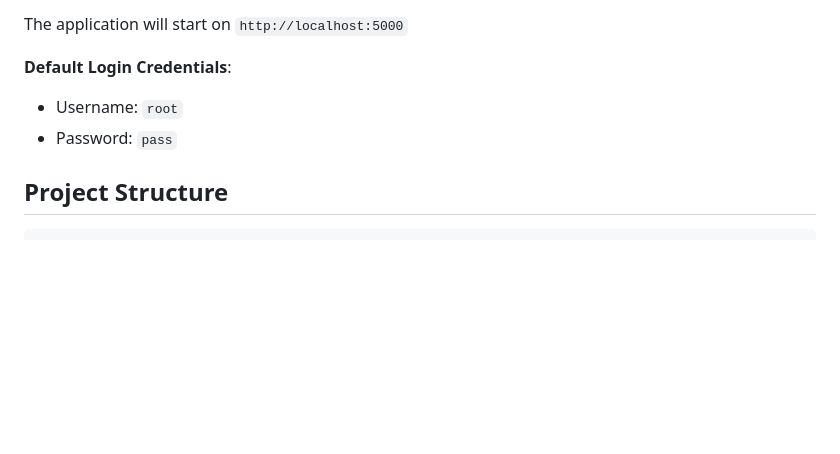
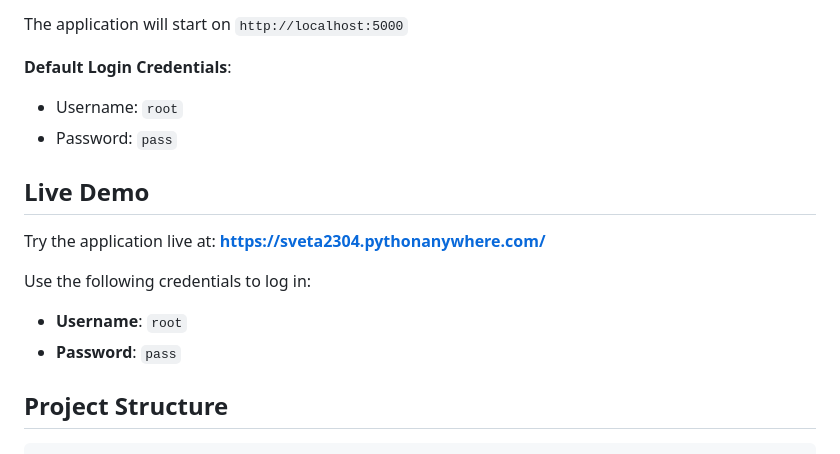
Before and after one commit to Svitlana937/student-manager-project, a Markdown page: README.md, the part around the change. GitHub-like rendering; blank space fills up the shorter version.

Commit message:
Add live demo section to README with access credentials

```diff
--- a/README.md
+++ b/README.md
@@ -77,6 +77,14 @@ The application will start on `http://localhost:5000`
 **Default Login Credentials**:
 - Username: `root`
 - Password: `pass`
+
+## Live Demo
+
+Try the application live at: **[https://sveta2304.pythonanywhere.com/](https://sveta2304.pythonanywhere.com/)**
+
+Use the following credentials to log in:
+- **Username**: `root`
+- **Password**: `pass`
 
 ## Project Structure
 
```
